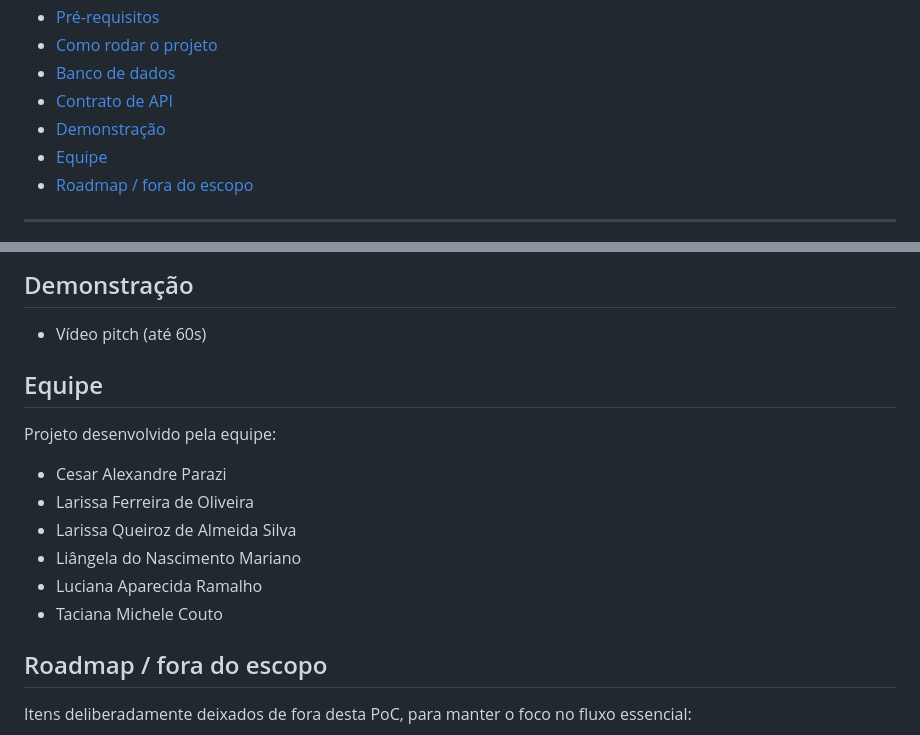
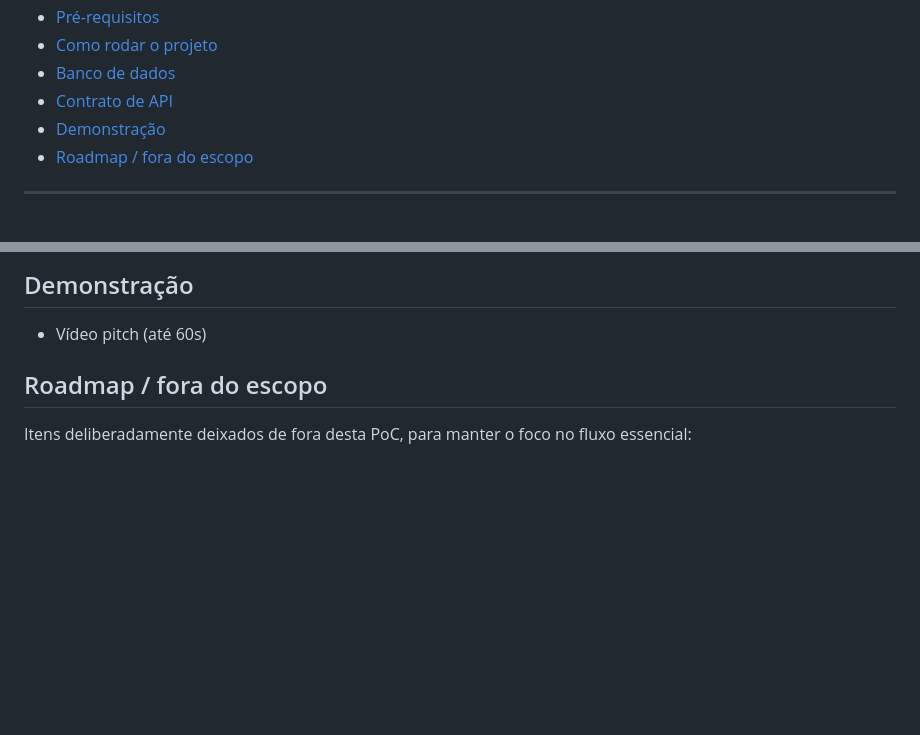
Before and after one commit to tacicouto/aprovamat-poc, a Markdown page: README.md, 2 parts joined by grey strips. GitHub-like rendering; blank space fills up the shorter version.

```diff
--- a/README.md
+++ b/README.md
@@ -33,7 +33,6 @@ Login  →  Diagnóstico inicial  →  Feedback comentado  →  Painel de evolu
 - [Banco de dados](#-banco-de-dados)
 - [Contrato de API](#-contrato-de-api)
 - [Demonstração](#-demonstração)
-- [Equipe](#-equipe)
 - [Roadmap / fora do escopo](#-roadmap--fora-do-escopo)
 
 ---
@@ -193,16 +192,6 @@ Rotas protegidas exigem o header `Authorization: Bearer <token>`. Erros seguem o
 
 - Vídeo pitch (até 60s)
 
-## Equipe
-
-Projeto desenvolvido pela equipe:
-
-- Cesar Alexandre Parazi
-- Larissa Ferreira de Oliveira
-- Larissa Queiroz de Almeida Silva
-- Liângela do Nascimento Mariano
-- Luciana Aparecida Ramalho
-- Taciana Michele Couto
 
 ## Roadmap / fora do escopo
 
```
